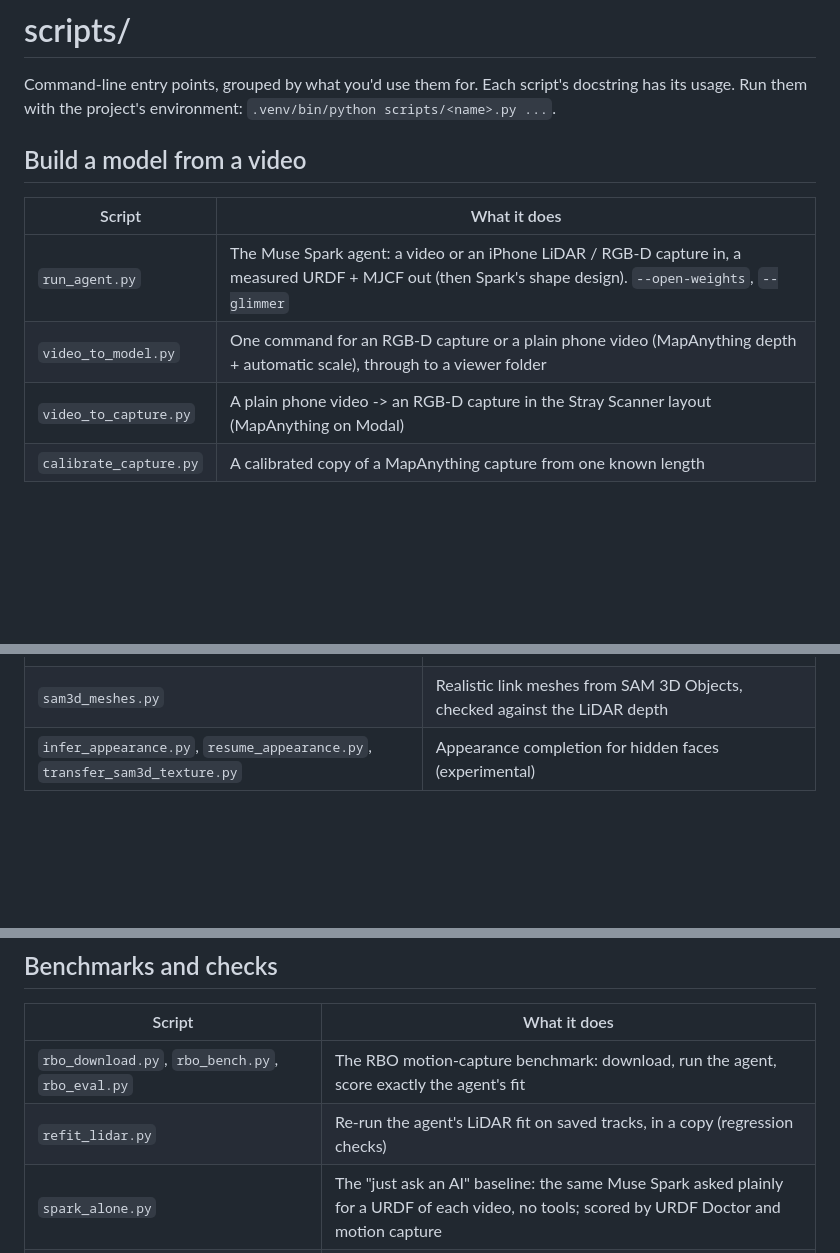
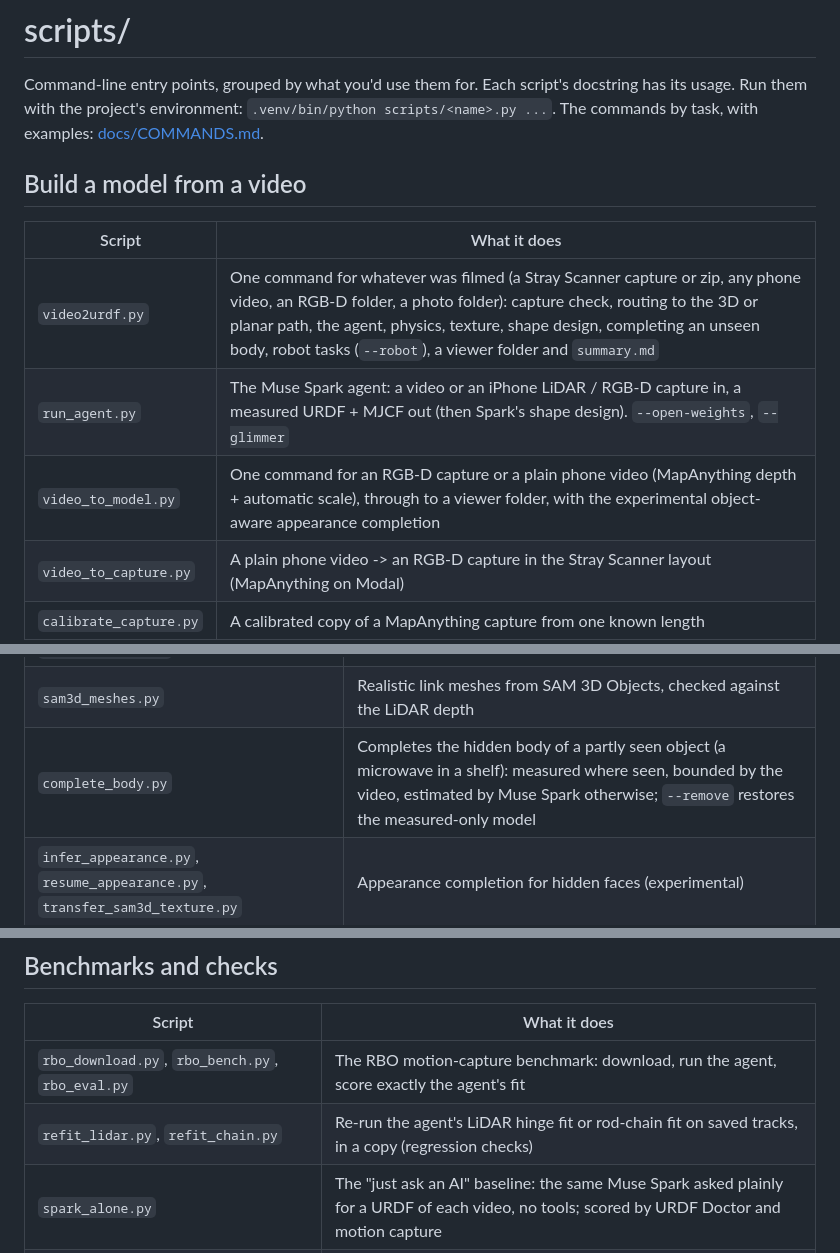
Before and after one commit to SungHyunC/video2urdf, a Markdown page: scripts/README.md, 3 parts joined by grey strips. Drawn GitHub-style; blank space fills up the shorter version.

Commit message:
scripts/README.md: list video2urdf.py (the one command), complete_body.py, refit_chain.py and render_completion_demo.py, which were missing; link docs/COMMANDS.md
Co-Authored-By: Claude Opus 5.5 <noreply@anthropic.com>

```diff
--- a/scripts/README.md
+++ b/scripts/README.md
@@ -2,12 +2,14 @@
 
 Command-line entry points, grouped by what you'd use them for. Each script's docstring has its
 usage. Run them with the project's environment: `.venv/bin/python scripts/<name>.py ...`.
+The commands by task, with examples: [docs/COMMANDS.md](../docs/COMMANDS.md).
 
 ## Build a model from a video
 | Script | What it does |
 |---|---|
+| `video2urdf.py` | One command for whatever was filmed (a Stray Scanner capture or zip, any phone video, an RGB-D folder, a photo folder): capture check, routing to the 3D or planar path, the agent, physics, texture, shape design, completing an unseen body, robot tasks (`--robot`), a viewer folder and `summary.md` |
 | `run_agent.py` | The Muse Spark agent: a video or an iPhone LiDAR / RGB-D capture in, a measured URDF + MJCF out (then Spark's shape design). `--open-weights`, `--glimmer` |
-| `video_to_model.py` | One command for an RGB-D capture or a plain phone video (MapAnything depth + automatic scale), through to a viewer folder |
+| `video_to_model.py` | One command for an RGB-D capture or a plain phone video (MapAnything depth + automatic scale), through to a viewer folder, with the experimental object-aware appearance completion |
 | `video_to_capture.py` | A plain phone video -> an RGB-D capture in the Stray Scanner layout (MapAnything on Modal) |
 | `calibrate_capture.py` | A calibrated copy of a MapAnything capture from one known length |
 
@@ -18,6 +20,7 @@ usage. Run them with the project's environment: `.venv/bin/python scripts/<name>
 | `add_physics.py` | Masses, inertia and joint friction (Spark judges materials; friction from still spans) |
 | `texture_model.py` | Paints each face with the video frame that saw it best |
 | `sam3d_meshes.py` | Realistic link meshes from SAM 3D Objects, checked against the LiDAR depth |
+| `complete_body.py` | Completes the hidden body of a partly seen object (a microwave in a shelf): measured where seen, bounded by the video, estimated by Muse Spark otherwise; `--remove` restores the measured-only model |
 | `infer_appearance.py`, `resume_appearance.py`, `transfer_sam3d_texture.py` | Appearance completion for hidden faces (experimental) |
 
 ## Use the model
@@ -33,7 +36,7 @@ usage. Run them with the project's environment: `.venv/bin/python scripts/<name>
 | Script | What it does |
 |---|---|
 | `rbo_download.py`, `rbo_bench.py`, `rbo_eval.py` | The RBO motion-capture benchmark: download, run the agent, score exactly the agent's fit |
-| `refit_lidar.py` | Re-run the agent's LiDAR fit on saved tracks, in a copy (regression checks) |
+| `refit_lidar.py`, `refit_chain.py` | Re-run the agent's LiDAR hinge fit or rod-chain fit on saved tracks, in a copy (regression checks) |
 | `spark_alone.py` | The "just ask an AI" baseline: the same Muse Spark asked plainly for a URDF of each video, no tools; scored by URDF Doctor and motion capture |
 | `make_synth.py`, `eval_tracks.py`, `fit3d.py` | Synthetic videos with known joints, and scoring against them |
 | `eval_pseudo_depth.py`, `compare_hinges.py` | MapAnything depth and hinge fits against the LiDAR capture |
```
Also changed, not shown: other parts of scripts/README.md (+1 -0 lines).
